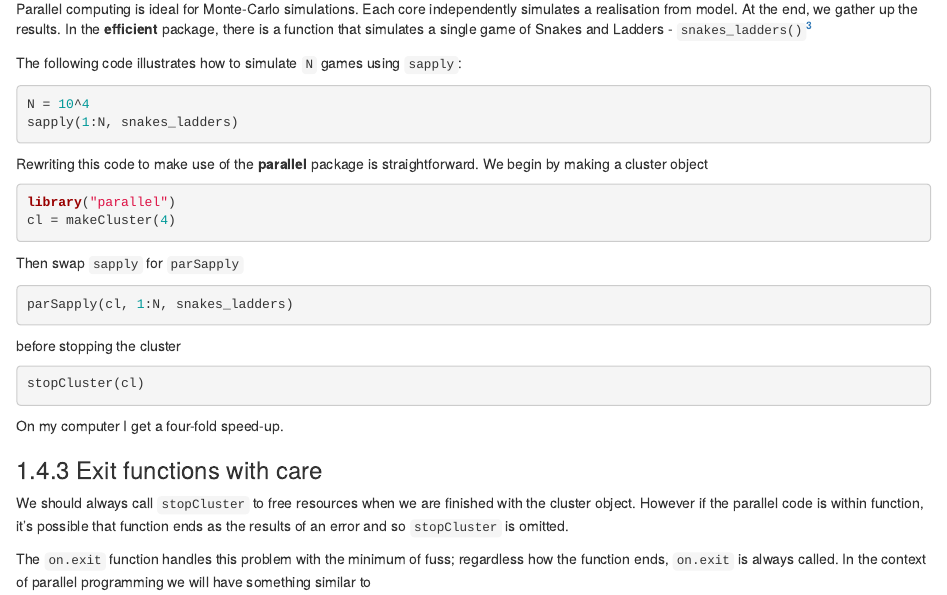
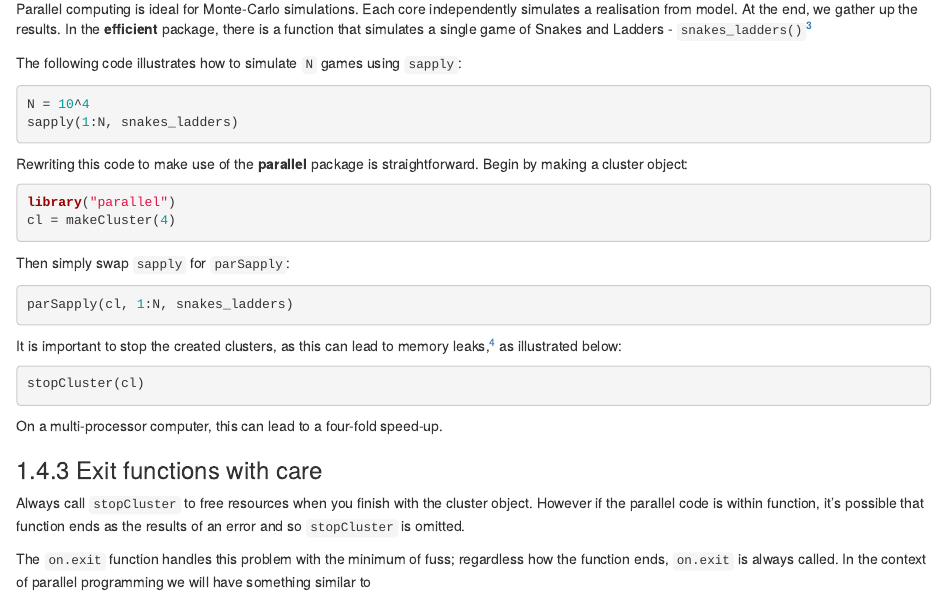
Before and after one commit to csgillespie/efficientR, an R Markdown document (07-performance.Rmd): the page in a window 1100 px wide, from 7950 px down. Rendered offline with R 4.5, knitr and Pandoc, with nearby package versions; drawn as R Markdown's standard HTML page in place of the format the file asks for; some code elsewhere in the file could not run offline.

Commit message:
Complete review of parallel section

````diff
--- a/07-performance.Rmd
+++ b/07-performance.Rmd
@@ -523,8 +523,8 @@ N = 2
 sapply(1:N, snakes_ladders)
 ```
 
-Rewriting this code to make use of the **parallel** package is straightforward. We
-begin by making a cluster object
+Rewriting this code to make use of the **parallel** package is straightforward.
+Begin by making a cluster object:
 
 ```{r, eval=FALSE, echo=2:3}
 library("efficient")
@@ -532,22 +532,23 @@ library("parallel")
 cl = makeCluster(4)
 ```
 
-Then swap `sapply` for `parSapply`
+Then simply swap `sapply` for `parSapply`:
+
 ```{r eval=FALSE}
 parSapply(cl, 1:N, snakes_ladders)
 ```
 
-before stopping the cluster
+It is important to stop the created clusters, as this can lead to memory leaks,^[See [github.com/npct/pct-shiny/issues/292](https://github.com/npct/pct-shiny/issues/292) for a real world example of the dangers of not stopping created cores.] as illustrated below:
 
 ```{r eval=FALSE}
 stopCluster(cl)
 ```
 
-On my computer I get a four-fold speed-up.
+On a multi-processor computer, this can lead to a four-fold speed-up.
 
 ### Exit functions with care
 
-We should always call `stopCluster` to free resources when we are finished with the
+Always call `stopCluster` to free resources when you finish with the
 cluster object. However if the parallel code is within function, it's possible that
 function ends as the results of an error and so `stopCluster` is omitted.
 
````
Also changed, not shown: 07-performance.Rmd (2 more changed lines).
